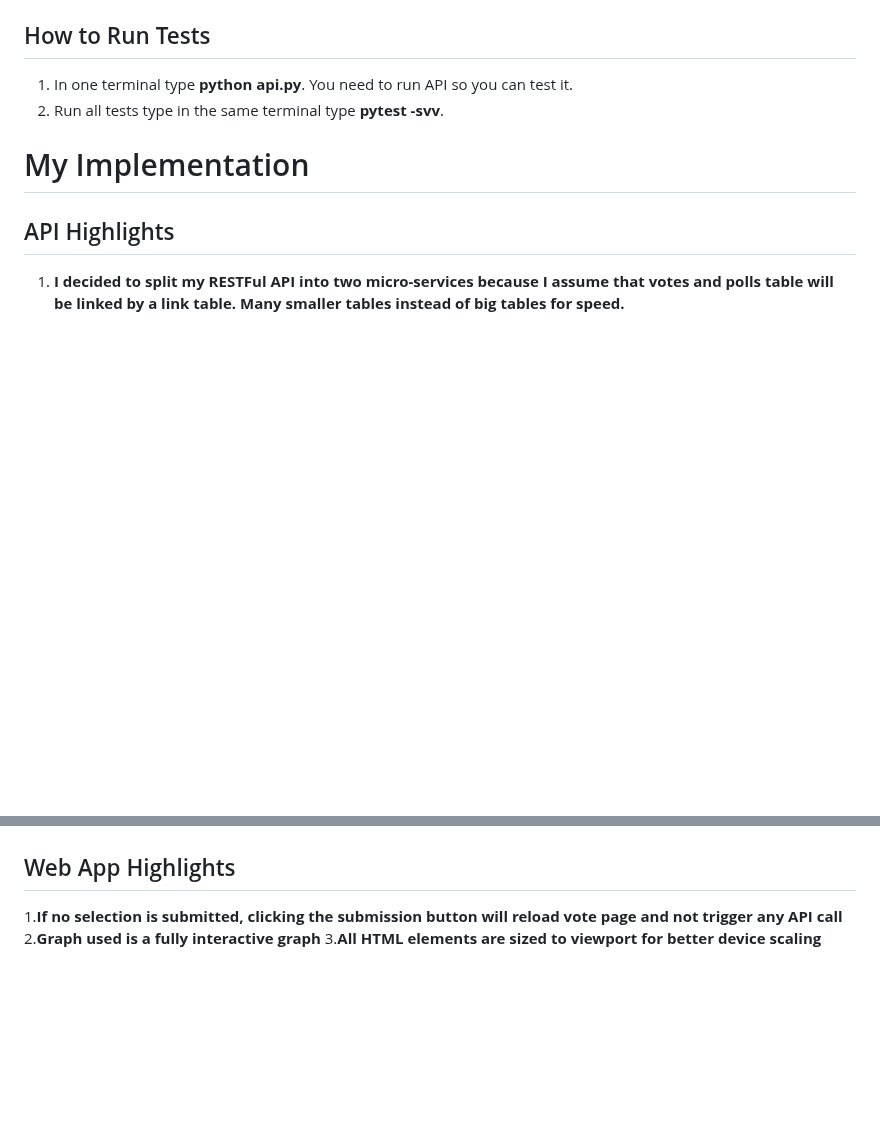
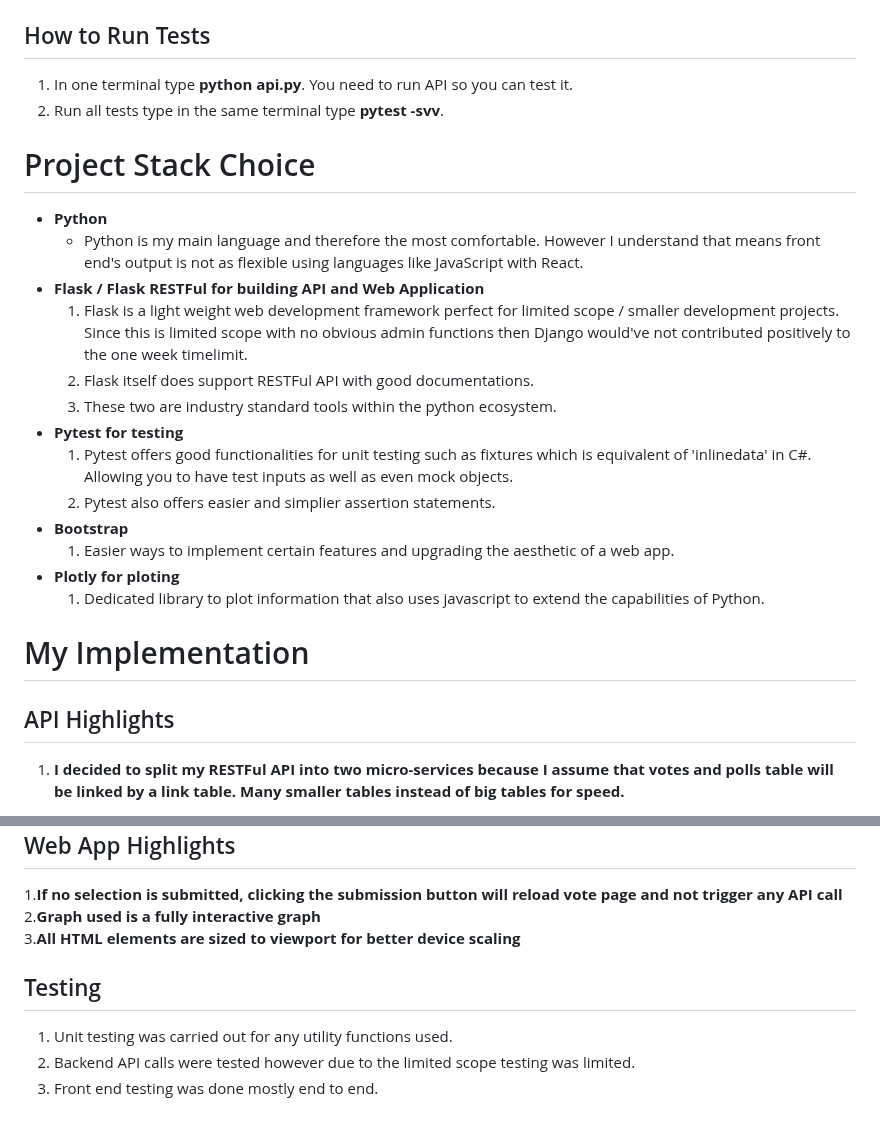
Before and after one commit to EthanL247/techtest2_pollapi, a Markdown page: README.md, 2 parts joined by grey strips. GitHub-like rendering; blank space fills up the shorter version.

Commit message:
Update README.md
added stack choice

```diff
--- a/README.md
+++ b/README.md
@@ -46,6 +46,21 @@
 1. In one terminal type **python api.py**. You need to run API so you can test it.
 2. Run all tests type in the same terminal type **pytest -svv**.
 
+# Project Stack Choice
+* **Python**
+   * Python is my main language and therefore the most comfortable. However I understand that means front end's output is not as flexible using languages like JavaScript with React.
+* **Flask / Flask RESTFul for  building API and Web Application**
+   1. Flask is a light weight web development framework perfect for limited scope / smaller development projects. Since this is limited scope with no obvious admin functions then Django would've not contributed positively to the one week timelimit.
+   2. Flask itself does support RESTFul API with good documentations.
+   3. These two are industry standard tools within the python ecosystem.
+* **Pytest for testing**
+   1. Pytest offers good functionalities for unit testing such as fixtures which is equivalent of 'inlinedata' in C#. Allowing you to have test inputs as well as even mock objects.
+   2. Pytest also offers easier and simplier assertion statements.
+* **Bootstrap**
+   1. Easier ways to implement certain features and upgrading the aesthetic of a web app.
+* **Plotly for ploting**
+   1. Dedicated library to plot information that also uses javascript to extend the capabilities of Python.
+
 # My Implementation
 ## API Highlights
 1. **I decided to split my RESTFul API into two micro-services because I assume that votes and polls table will be linked by a link table. Many smaller tables instead of big tables for speed.**
@@ -70,3 +85,8 @@
 1.**If no selection is submitted, clicking the submission button will reload vote page and not trigger any API call**
 2.**Graph used is a fully interactive graph**
 3.**All HTML elements are sized to viewport for better device scaling**
+
+## Testing
+1. Unit testing was carried out for any utility functions used.
+2. Backend API calls were tested however due to the limited scope testing was limited.
+3. Front end testing was done mostly end to end.
```
